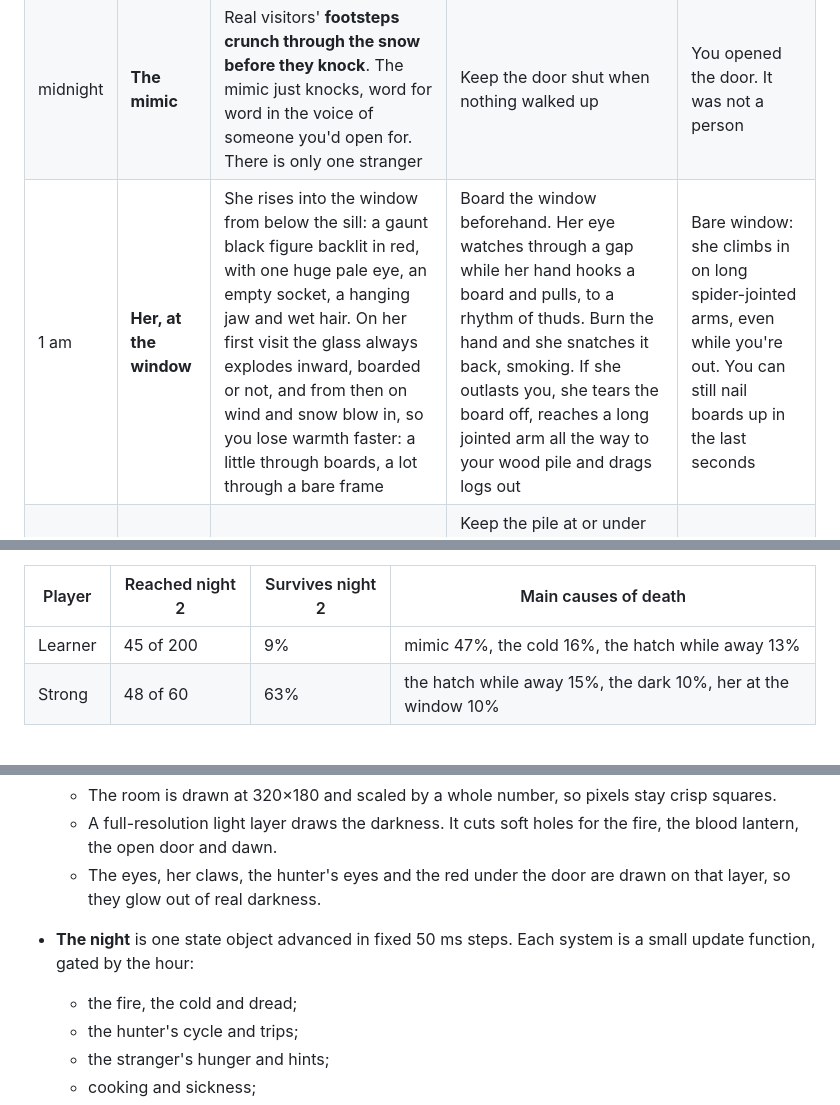
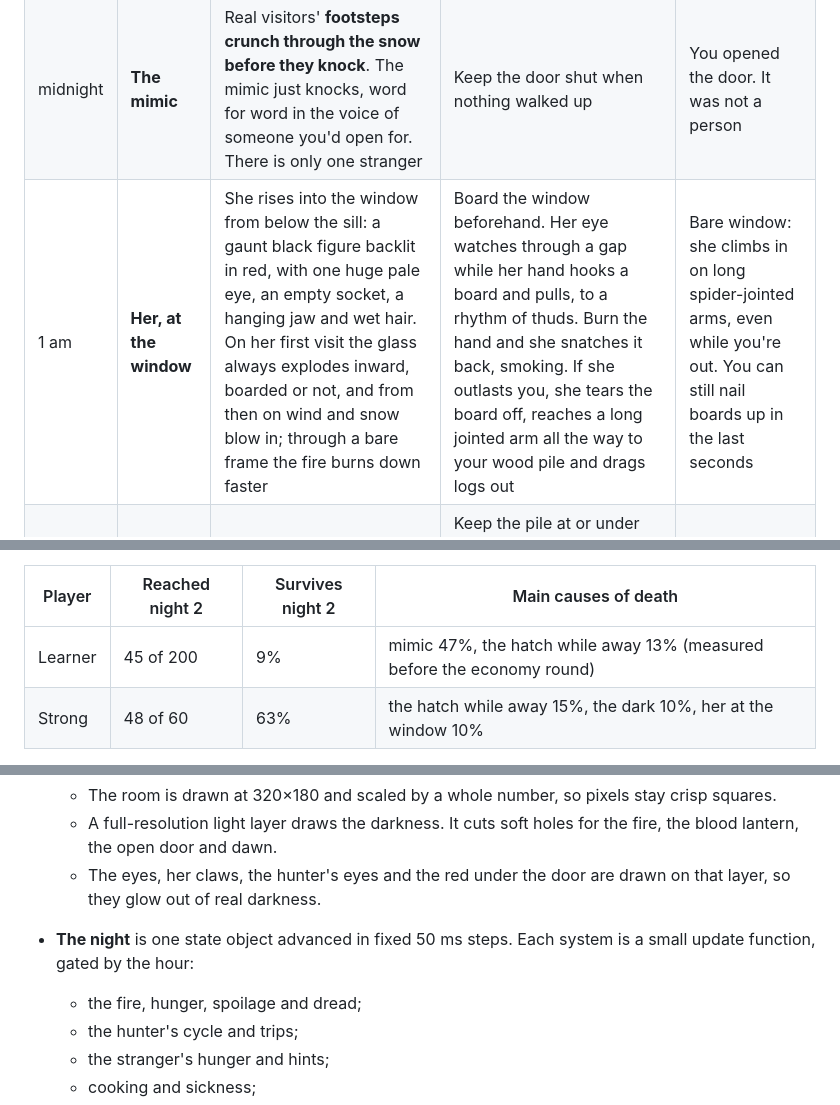
Before and after one commit to Zach-Shirley/firelight, a Markdown page: README.md, 3 parts joined by grey strips. Drawn GitHub-style.

Commit message:
README: remove stale cold references
Co-Authored-By: Claude Opus 5.5 <noreply@anthropic.com>

```diff
--- a/README.md
+++ b/README.md
@@ -37,7 +37,7 @@ Every threat has a tell and a counter. Threats arrive as the night goes on.
 | 10 pm | **Hunger** | A stomach growl at "hungry"; at "starving" it repeats and a dull red border closes in. **Meat goes bad**: raw in two minutes, cooked in four, and its count turns green when something is about to turn | Keep eating, which means keep hunting all night. Cook raw meat first; raw makes you sick. Salt-cured meat keeps | You starve |
 | 11 pm | **The thing in the trees** | A howl, and its amber eyes shining in the treeline outside the window. While you're out and it's close, **a grin grows beneath its eyes** | One rule: once it's close, the grin fills in **four seconds**, every time. Leave while its eyes are in the treeline and you have four seconds. If it howls while you're already out, you get a moment to turn back first. Running back brings you home empty-handed | A full grin |
 | midnight | **The mimic** | Real visitors' **footsteps crunch through the snow before they knock**. The mimic just knocks, word for word in the voice of someone you'd open for. There is only one stranger | Keep the door shut when nothing walked up | You opened the door. It was not a person |
-| 1 am | **Her, at the window** | She rises into the window from below the sill: a gaunt black figure backlit in red, with one huge pale eye, an empty socket, a hanging jaw and wet hair. On her first visit the glass always explodes inward, boarded or not, and from then on wind and snow blow in, so you lose warmth faster: a little through boards, a lot through a bare frame | Board the window beforehand. Her eye watches through a gap while her hand hooks a board and pulls, to a rhythm of thuds. Burn the hand and she snatches it back, smoking. If she outlasts you, she tears the board off, reaches a long jointed arm all the way to your wood pile and drags logs out | Bare window: she climbs in on long spider-jointed arms, even while you're out. You can still nail boards up in the last seconds |
+| 1 am | **Her, at the window** | She rises into the window from below the sill: a gaunt black figure backlit in red, with one huge pale eye, an empty socket, a hanging jaw and wet hair. On her first visit the glass always explodes inward, boarded or not, and from then on wind and snow blow in; through a bare frame the fire burns down faster | Board the window beforehand. Her eye watches through a gap while her hand hooks a board and pulls, to a rhythm of thuds. Burn the hand and she snatches it back, smoking. If she outlasts you, she tears the board off, reaches a long jointed arm all the way to your wood pile and drags logs out | Bare window: she climbs in on long spider-jointed arms, even while you're out. You can still nail boards up in the last seconds |
 | any time | **The fire itself** | The wood pile leans toward the fire when it's over 25 logs | Keep the pile at or under 25, or build a woodshed. If it topples, logs crash into the fire and it roars toward the roof: **douse it with 2 blood** in time | The cabin burns down |
 | 3 am | **The walkers** | Some mimics have learned to fake footsteps. Nothing in the text or sound gives them away | A lit **blood lantern** shows a shadow of feet under the door, or nothing | You opened the door |
 
@@ -164,7 +164,7 @@ Night 2, among the runs that reach it (`sim.runTwo`):
 
 | Player | Reached night 2 | Survives night 2 | Main causes of death |
 | --- | --- | --- | --- |
-| Learner | 45 of 200 | 9% | mimic 47%, the cold 16%, the hatch while away 13% |
+| Learner | 45 of 200 | 9% | mimic 47%, the hatch while away 13% (measured before the economy round) |
 | Strong | 48 of 60 | 63% | the hatch while away 15%, the dark 10%, her at the window 10% |
 
 Two-night scores for the strong player now land between about 620 and 910.
@@ -198,7 +198,7 @@ Plain HTML, CSS and JavaScript modules, with no framework, no build step and no
   - A full-resolution light layer draws the darkness. It cuts soft holes for the fire, the blood lantern, the open door and dawn.
   - The eyes, her claws, the hunter's eyes and the red under the door are drawn on that layer, so they glow out of real darkness.
 - **The night** is one state object advanced in fixed 50 ms steps. Each system is a small update function, gated by the hour:
-  - the fire, the cold and dread;
+  - the fire, hunger, spoilage and dread;
   - the hunter's cycle and trips;
   - the stranger's hunger and hints;
   - cooking and sickness;
```
Also changed, not shown: other parts of README.md (+1 -1 lines).
